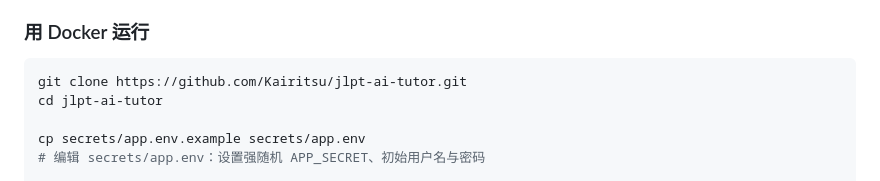
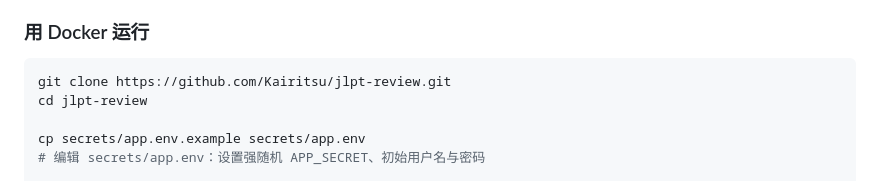
Before and after one commit to Kairitsu/jlpt-review, a Markdown page: README.md, the part around the change. Rendered like a GitHub page.

Commit message:
docs: update clone URL after rename to jlpt-review

````diff
--- a/README.md
+++ b/README.md
@@ -31,8 +31,8 @@
 ### 用 Docker 运行
 
 ```bash
-git clone https://github.com/Kairitsu/jlpt-ai-tutor.git
-cd jlpt-ai-tutor
+git clone https://github.com/Kairitsu/jlpt-review.git
+cd jlpt-review
 
 cp secrets/app.env.example secrets/app.env
 # 编辑 secrets/app.env：设置强随机 APP_SECRET、初始用户名与密码
````
